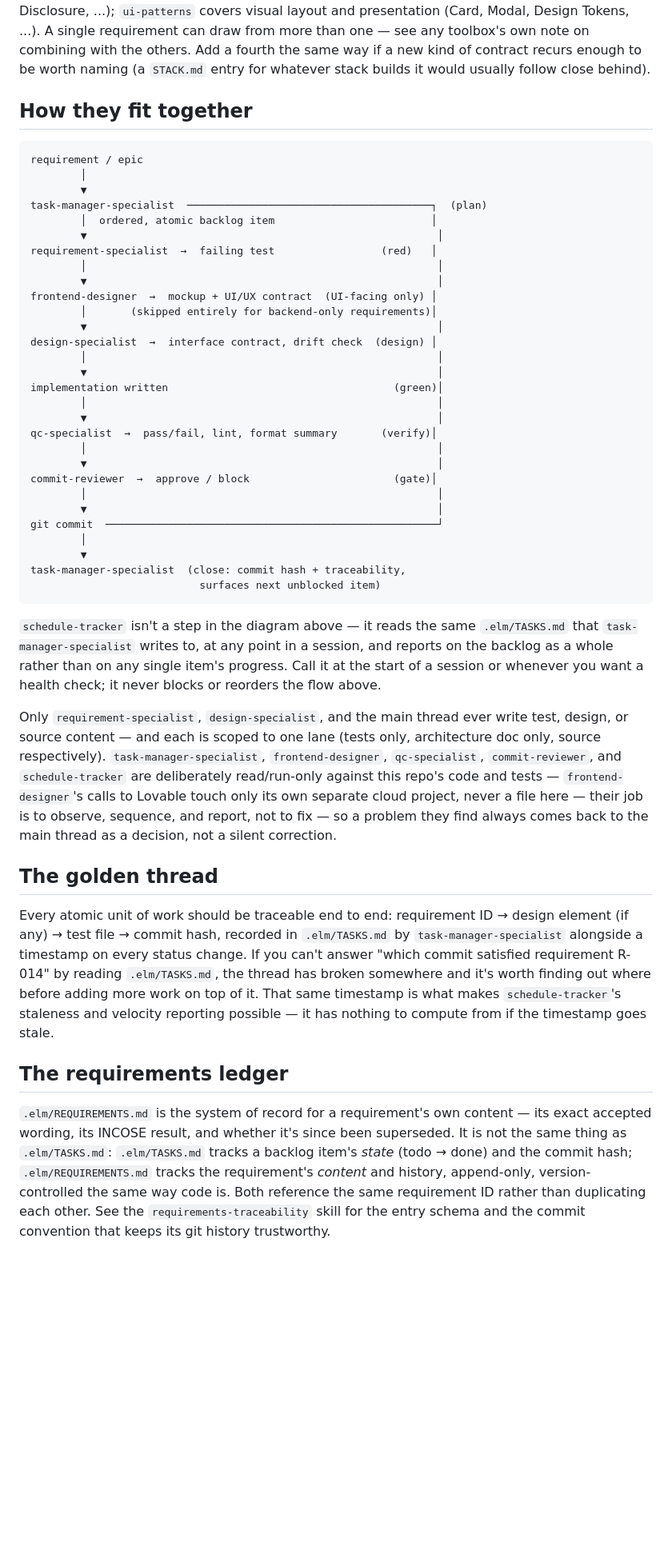
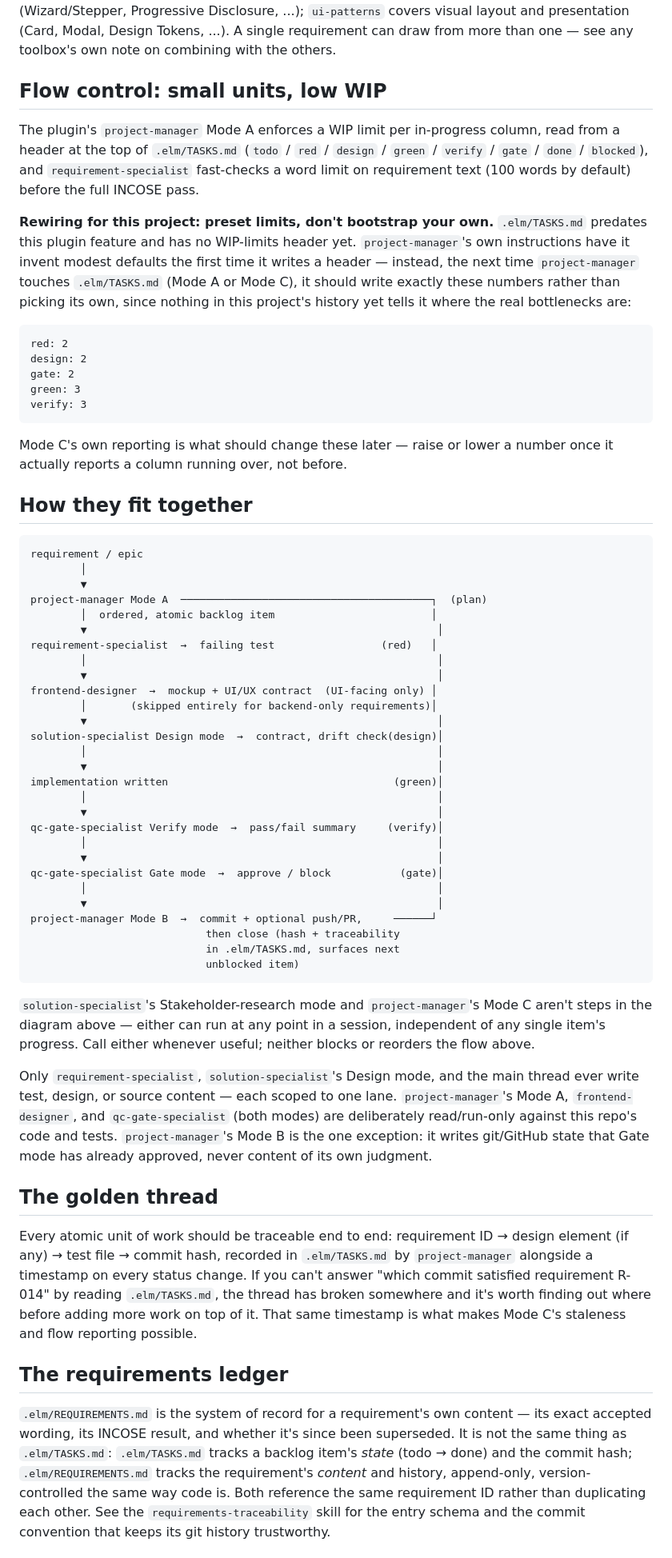
Before and after one commit to Barthelemy-Drabczuk/KeepRolling, a Markdown page: AGENTS.md, the part around one of its changes. Shown at 80% size. GitHub-like rendering; blank space fills up the shorter version.

````diff
--- a/AGENTS.md
+++ b/AGENTS.md
@@ -114,9 +182,35 @@ covers software component shape (Strategy, Factory, Builder, ...);
 Disclosure, ...); `ui-patterns` covers visual layout and presentation
 (Card, Modal, Design Tokens, ...). A single requirement can draw from
 more than one — see any toolbox's own note on combining with the
-others. Add a fourth the same way if a new kind of contract recurs
-enough to be worth naming (a `STACK.md` entry for whatever stack
-builds it would usually follow close behind).
+others.
+
+## Flow control: small units, low WIP
+
+The plugin's `project-manager` Mode A enforces a WIP limit per
+in-progress column, read from a header at the top of `.elm/TASKS.md`
+(`todo` / `red` / `design` / `green` / `verify` / `gate` / `done` /
+`blocked`), and `requirement-specialist` fast-checks a word limit on
+requirement text (100 words by default) before the full INCOSE pass.
+
+**Rewiring for this project: preset limits, don't bootstrap your own.**
+`.elm/TASKS.md` predates this plugin feature and has no WIP-limits
+header yet. `project-manager`'s own instructions have it invent modest
+defaults the first time it writes a header — instead, the next time
+`project-manager` touches `.elm/TASKS.md` (Mode A or Mode C), it should
+write exactly these numbers rather than picking its own, since nothing
+in this project's history yet tells it where the real bottlenecks are:
+
+```
+red: 2
+design: 2
+gate: 2
+green: 3
+verify: 3
+```
+
+Mode C's own reporting is what should change these later — raise or
+lower a number once it actually reports a column running over, not
+before.
 
 ## How they fit together
 
@@ -124,7 +218,7 @@ builds it would usually follow close behind).
 requirement / epic
         │
         ▼
-task-manager-specialist  ───────────────────────────────────────┐  (plan)
+project-manager Mode A  ────────────────────────────────────────┐  (plan)
         │  ordered, atomic backlog item                         │
         ▼                                                        │
 requirement-specialist  →  failing test                 (red)   │
@@ -133,53 +227,47 @@ requirement-specialist  →  failing test                 (red)   │
 frontend-designer  →  mockup + UI/UX contract  (UI-facing only) │
         │       (skipped entirely for backend-only requirements)│
         ▼                                                        │
-design-specialist  →  interface contract, drift check  (design) │
+solution-specialist Design mode  →  contract, drift check(design)│
         │                                                        │
         ▼                                                        │
 implementation written                                    (green)│
         │                                                        │
         ▼                                                        │
-qc-specialist  →  pass/fail, lint, format summary       (verify)│
+qc-gate-specialist Verify mode  →  pass/fail summary     (verify)│
         │                                                        │
         ▼                                                        │
-commit-reviewer  →  approve / block                       (gate)│
+qc-gate-specialist Gate mode  →  approve / block           (gate)│
         │                                                        │
         ▼                                                        │
-git commit  ─────────────────────────────────────────────────────┘
-        │
-        ▼
-task-manager-specialist  (close: commit hash + traceability,
-                           surfaces next unblocked item)
+project-manager Mode B  →  commit + optional push/PR,     ──────┘
+                            then close (hash + traceability
+                            in .elm/TASKS.md, surfaces next
+                            unblocked item)
 ```
 
-`schedule-tracker` isn't a step in the diagram above — it reads the
-same `.elm/TASKS.md` that `task-manager-specialist` writes to, at any point
-in a session, and reports on the backlog as a whole rather than on any
-single item's progress. Call it at the start of a session or whenever
-you want a health check; it never blocks or reorders the flow above.
+`solution-specialist`'s Stakeholder-research mode and `project-manager`'s
+Mode C aren't steps in the diagram above — either can run at any point
+in a session, independent of any single item's progress. Call either
+whenever useful; neither blocks or reorders the flow above.
 
-Only `requirement-specialist`, `design-specialist`, and the main thread
-ever write test, design, or source content — and each is scoped to one
-lane (tests only, architecture doc only, source respectively).
-`task-manager-specialist`, `frontend-designer`, `qc-specialist`,
-`commit-reviewer`, and `schedule-tracker` are deliberately read/run-only
-against this repo's code and tests — `frontend-designer`'s calls to
-Lovable touch only its own separate cloud project, never a file here —
-their job is to observe, sequence, and report, not to fix — so
-a problem they find always comes back to the main thread as a
-decision, not a silent correction.
+Only `requirement-specialist`, `solution-specialist`'s Design mode, and
+the main thread ever write test, design, or source content — each
+scoped to one lane. `project-manager`'s Mode A, `frontend-designer`, and
+`qc-gate-specialist` (both modes) are deliberately read/run-only against
+this repo's code and tests. `project-manager`'s Mode B is the one
+exception: it writes git/GitHub state that Gate mode has already
+approved, never content of its own judgment.
 
 ## The golden thread
 
-Every atomic unit of work should be traceable end to end: requirement
-ID → design element (if any) → test file → commit hash, recorded in
-`.elm/TASKS.md` by `task-manager-specialist` alongside a timestamp on every
+Every atomic unit of work should be traceable end to end: requirement ID
+→ design element (if any) → test file → commit hash, recorded in
+`.elm/TASKS.md` by `project-manager` alongside a timestamp on every
 status change. If you can't answer "which commit satisfied requirement
-R-014" by reading `.elm/TASKS.md`, the thread has broken somewhere and it's
-worth finding out where before adding more work on top of it. That same
-timestamp is what makes `schedule-tracker`'s staleness and velocity
-reporting possible — it has nothing to compute from if the timestamp
-goes stale.
+R-014" by reading `.elm/TASKS.md`, the thread has broken somewhere and
+it's worth finding out where before adding more work on top of it. That
+same timestamp is what makes Mode C's staleness and flow reporting
+possible.
 
 ## The requirements ledger
 
@@ -187,8 +275,8 @@ goes stale.
 content — its exact accepted wording, its INCOSE result, and whether
 it's since been superseded. It is not the same thing as `.elm/TASKS.md`:
 `.elm/TASKS.md` tracks a backlog item's *state* (todo → done) and the
-commit hash; `.elm/REQUIREMENTS.md` tracks the requirement's *content* and
-history, append-only, version-controlled the same way code is. Both
+commit hash; `.elm/REQUIREMENTS.md` tracks the requirement's *content*
+and history, append-only, version-controlled the same way code is. Both
 reference the same requirement ID rather than duplicating each other.
 See the `requirements-traceability` skill for the entry schema and the
 commit convention that keeps its git history trustworthy.
````
Also changed, not shown: other parts of AGENTS.md (+169 -103 lines), CLAUDE.md (+42 -27 lines).
